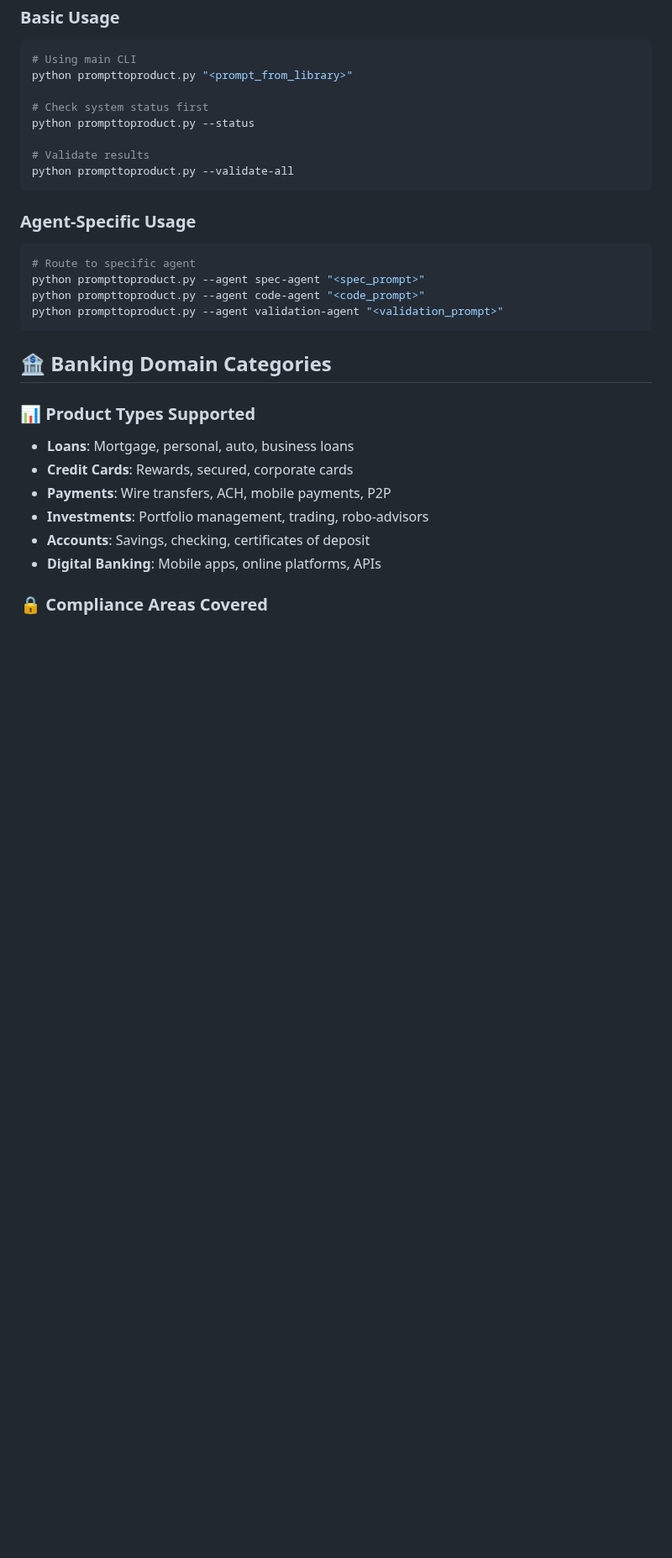
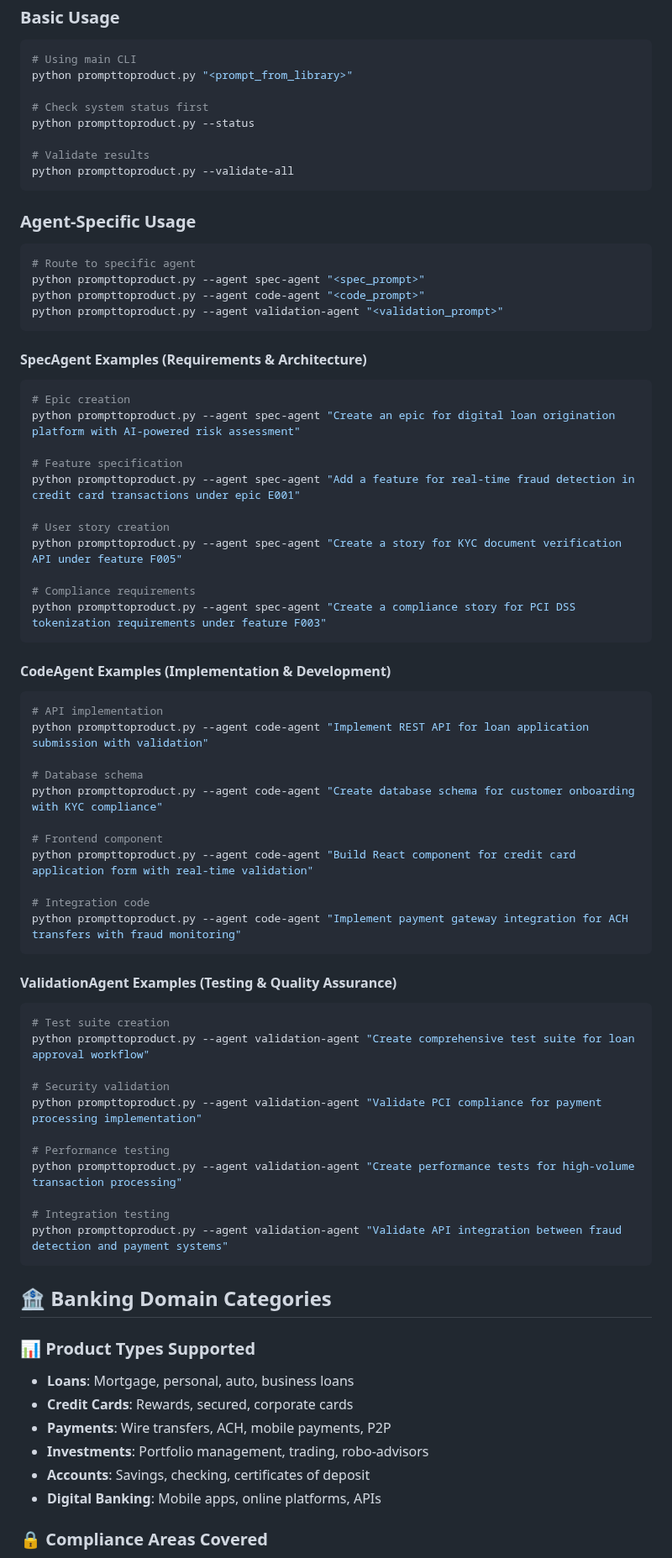
Before and after one commit to vrushalisarfare/PromptToProduct, a Markdown page: prompts/README.md, the part around the change. Shown at 84% size. GitHub-like rendering; blank space fills up the shorter version.

Commit message:
Add detailed examples for SpecAgent, CodeAgent, and ValidationAgent usage in README

````diff
--- a/prompts/README.md
+++ b/prompts/README.md
@@ -40,6 +40,51 @@ python prompttoproduct.py --validate-all
 python prompttoproduct.py --agent spec-agent "<spec_prompt>"
 python prompttoproduct.py --agent code-agent "<code_prompt>"
 python prompttoproduct.py --agent validation-agent "<validation_prompt>"
+```
+
+#### SpecAgent Examples (Requirements & Architecture)
+```bash
+# Epic creation
+python prompttoproduct.py --agent spec-agent "Create an epic for digital loan origination platform with AI-powered risk assessment"
+
+# Feature specification
+python prompttoproduct.py --agent spec-agent "Add a feature for real-time fraud detection in credit card transactions under epic E001"
+
+# User story creation
+python prompttoproduct.py --agent spec-agent "Create a story for KYC document verification API under feature F005"
+
+# Compliance requirements
+python prompttoproduct.py --agent spec-agent "Create a compliance story for PCI DSS tokenization requirements under feature F003"
+```
+
+#### CodeAgent Examples (Implementation & Development)
+```bash
+# API implementation
+python prompttoproduct.py --agent code-agent "Implement REST API for loan application submission with validation"
+
+# Database schema
+python prompttoproduct.py --agent code-agent "Create database schema for customer onboarding with KYC compliance"
+
+# Frontend component
+python prompttoproduct.py --agent code-agent "Build React component for credit card application form with real-time validation"
+
+# Integration code
+python prompttoproduct.py --agent code-agent "Implement payment gateway integration for ACH transfers with fraud monitoring"
+```
+
+#### ValidationAgent Examples (Testing & Quality Assurance)
+```bash
+# Test suite creation
+python prompttoproduct.py --agent validation-agent "Create comprehensive test suite for loan approval workflow"
+
+# Security validation
+python prompttoproduct.py --agent validation-agent "Validate PCI compliance for payment processing implementation"
+
+# Performance testing
+python prompttoproduct.py --agent validation-agent "Create performance tests for high-volume transaction processing"
+
+# Integration testing
+python prompttoproduct.py --agent validation-agent "Validate API integration between fraud detection and payment systems"
 ```
 
 ## 🏦 Banking Domain Categories
````
